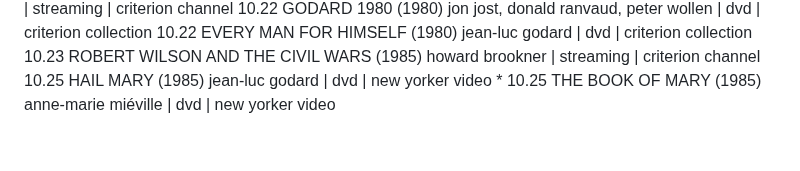
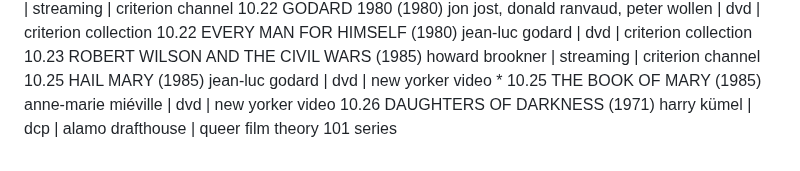
Before and after one commit to strangesongs/strangesongs.github.io, a Markdown page: content/2026/films.md, the part around the change. Rendered like a GitHub page.

Commit message:
add film: daughters of darkness

```diff
--- a/content/2026/films.md
+++ b/content/2026/films.md
@@ -124,3 +124,4 @@ date TITLE (year) director | format | location | notes
 10.23 ROBERT WILSON AND THE CIVIL WARS (1985) howard brookner | streaming | criterion channel
 10.25 HAIL MARY (1985) jean-luc godard | dvd | new yorker video *
 10.25 THE BOOK OF MARY (1985) anne-marie miéville | dvd | new yorker video
+10.26 DAUGHTERS OF DARKNESS (1971) harry kümel | dcp | alamo drafthouse | queer film theory 101 series
```
